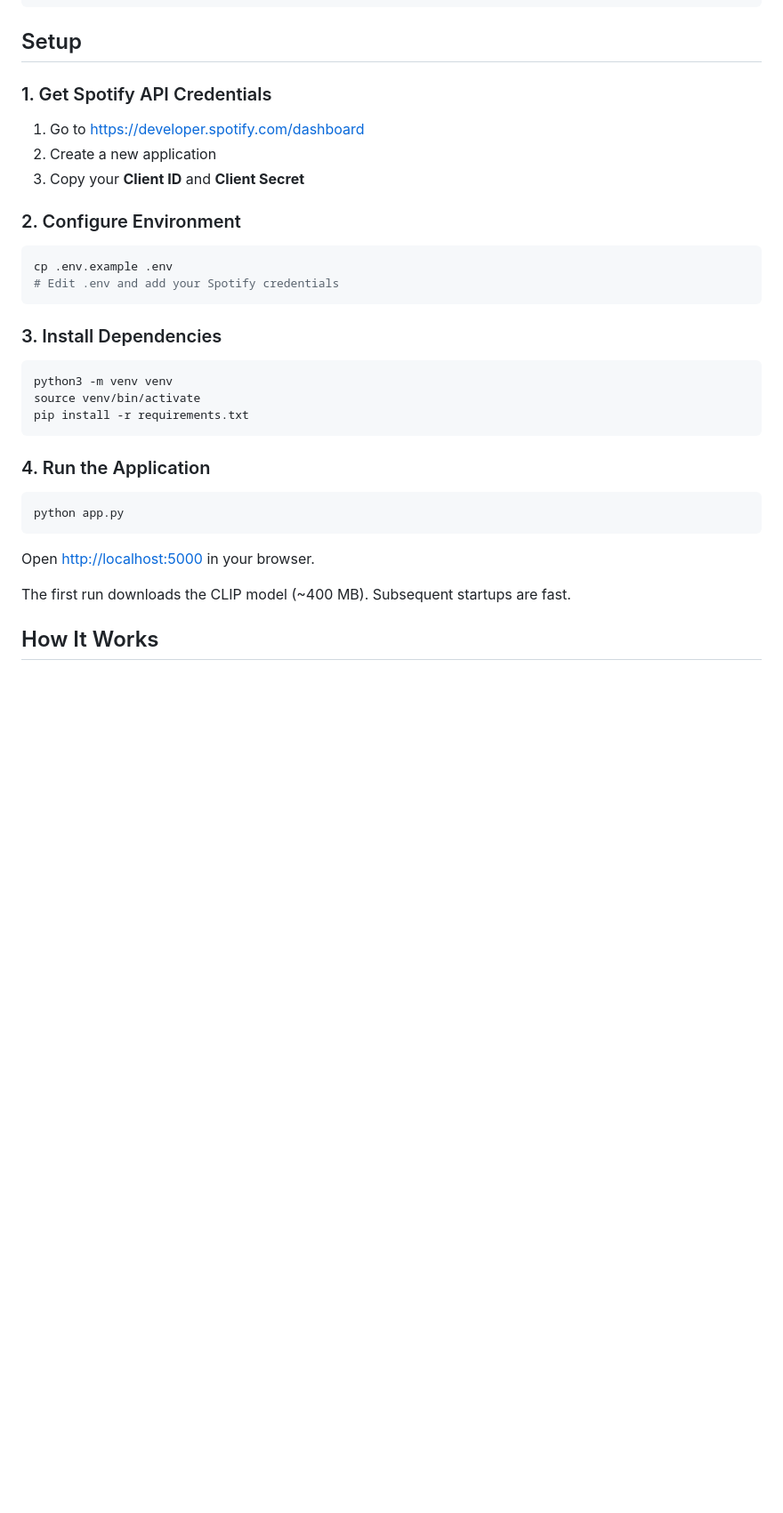
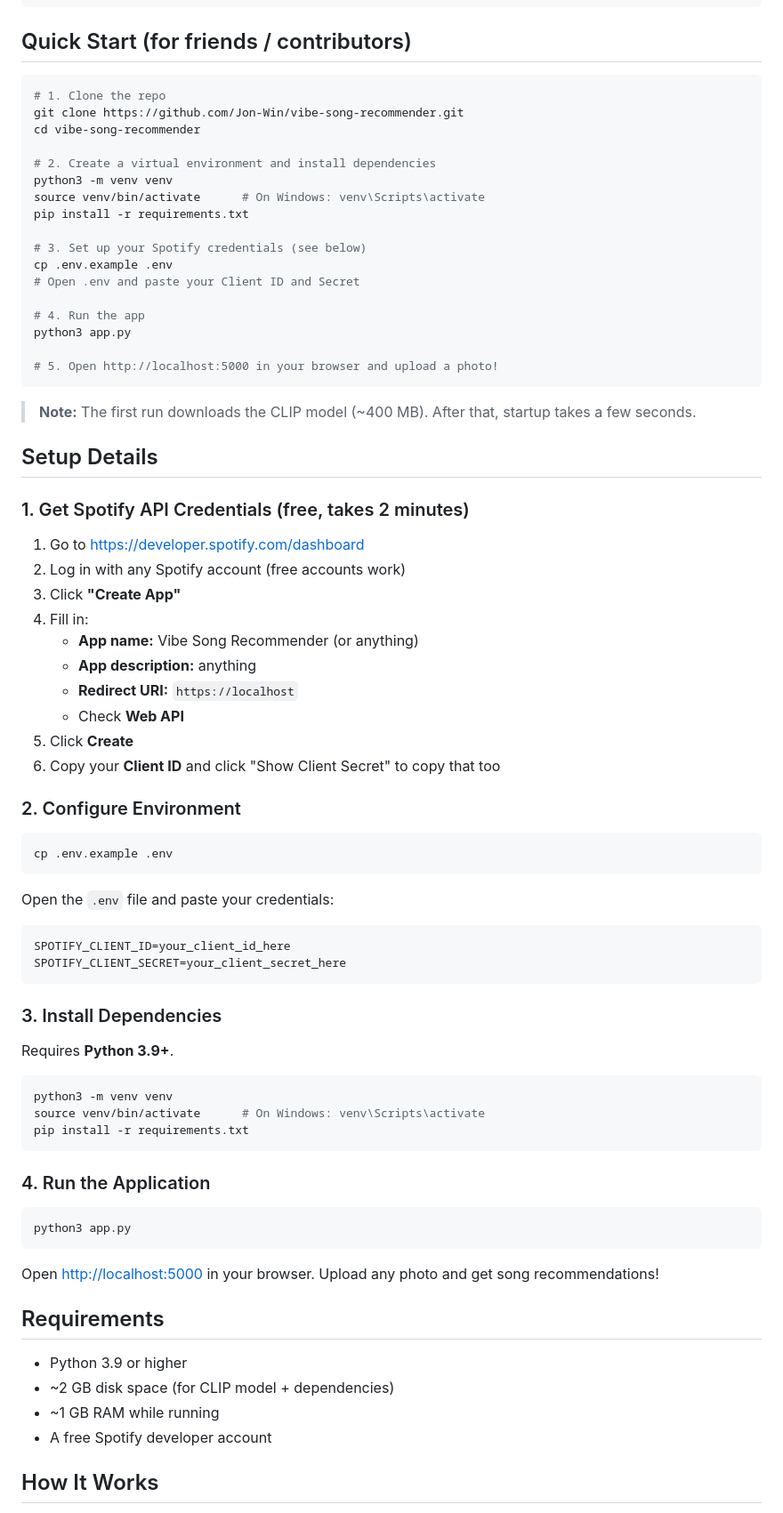
Before and after one commit to Jon-Win/vibe-song-recommender, a Markdown page: README.md, the part around the change. Shown at 89% size. Drawn GitHub-style; blank space fills up the shorter version.

Commit message:
Add quick start guide for friends to clone and run

````diff
--- a/README.md
+++ b/README.md
@@ -21,38 +21,82 @@ Flask App (app.py)
               then retrieves matching tracks from the Spotify Web API.
 ```
 
-## Setup
+## Quick Start (for friends / contributors)
 
-### 1. Get Spotify API Credentials
+```bash
+# 1. Clone the repo
+git clone https://github.com/Jon-Win/vibe-song-recommender.git
+cd vibe-song-recommender
+
+# 2. Create a virtual environment and install dependencies
+python3 -m venv venv
+source venv/bin/activate      # On Windows: venv\Scripts\activate
+pip install -r requirements.txt
+
+# 3. Set up your Spotify credentials (see below)
+cp .env.example .env
+# Open .env and paste your Client ID and Secret
+
+# 4. Run the app
+python3 app.py
+
+# 5. Open http://localhost:5000 in your browser and upload a photo!
+```
+
+> **Note:** The first run downloads the CLIP model (~400 MB). After that, startup takes a few seconds.
+
+## Setup Details
+
+### 1. Get Spotify API Credentials (free, takes 2 minutes)
 
 1. Go to <https://developer.spotify.com/dashboard>
-2. Create a new application
-3. Copy your **Client ID** and **Client Secret**
+2. Log in with any Spotify account (free accounts work)
+3. Click **"Create App"**
+4. Fill in:
+   - **App name:** Vibe Song Recommender (or anything)
+   - **App description:** anything
+   - **Redirect URI:** `https://localhost`
+   - Check **Web API**
+5. Click **Create**
+6. Copy your **Client ID** and click "Show Client Secret" to copy that too
 
 ### 2. Configure Environment
 
 ```bash
 cp .env.example .env
-# Edit .env and add your Spotify credentials
+```
+
+Open the `.env` file and paste your credentials:
+
+```
+SPOTIFY_CLIENT_ID=your_client_id_here
+SPOTIFY_CLIENT_SECRET=your_client_secret_here
 ```
 
 ### 3. Install Dependencies
 
+Requires **Python 3.9+**.
+
 ```bash
 python3 -m venv venv
-source venv/bin/activate
+source venv/bin/activate      # On Windows: venv\Scripts\activate
 pip install -r requirements.txt
 ```
 
 ### 4. Run the Application
 
 ```bash
-python app.py
+python3 app.py
 ```
 
-Open <http://localhost:5000> in your browser.
+Open <http://localhost:5000> in your browser. Upload any photo and get song recommendations!
 
-The first run downloads the CLIP model (~400 MB). Subsequent startups are fast.
+## Requirements
+
+- Python 3.9 or higher
+- ~2 GB disk space (for CLIP model + dependencies)
+- ~1 GB RAM while running
+- A free Spotify developer account
 
 ## How It Works
 
````
